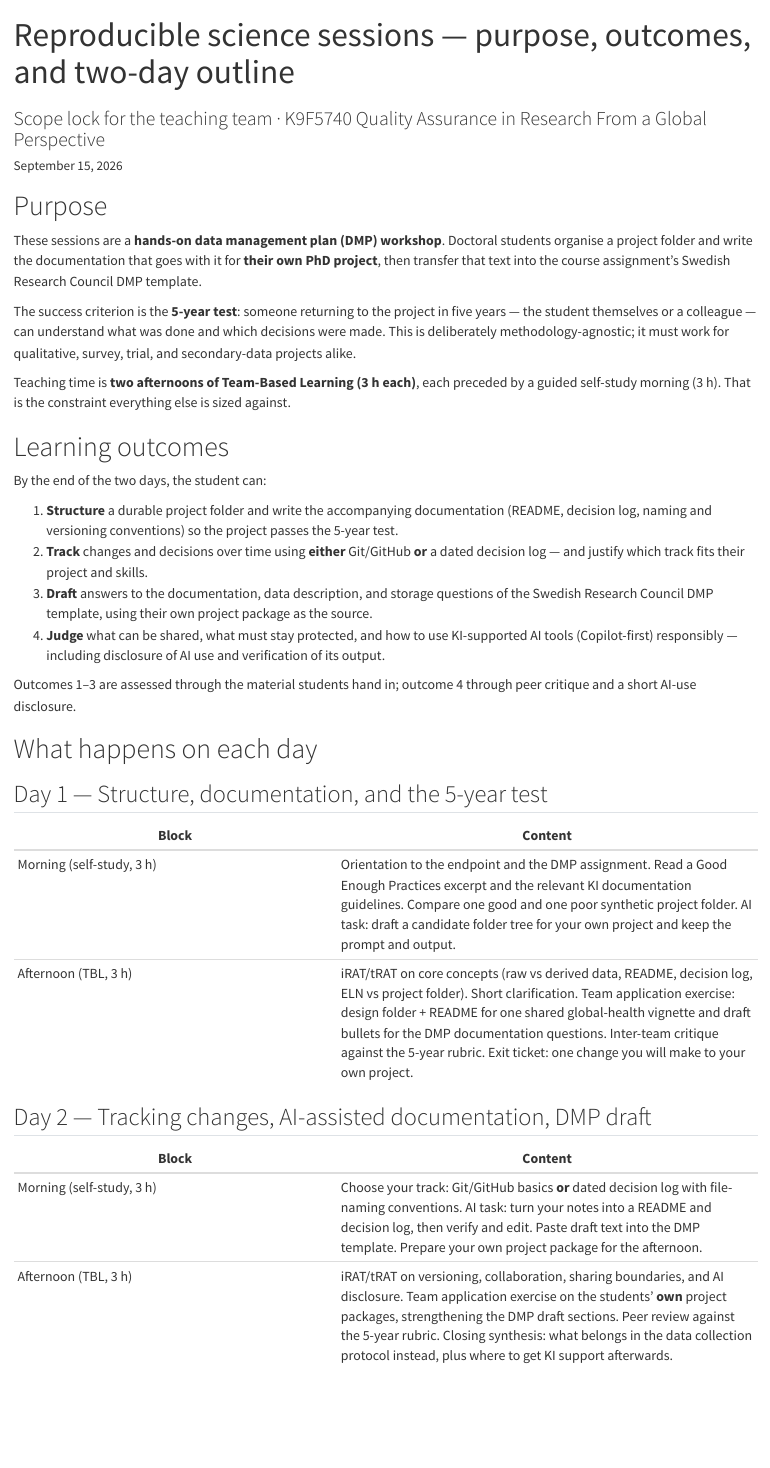
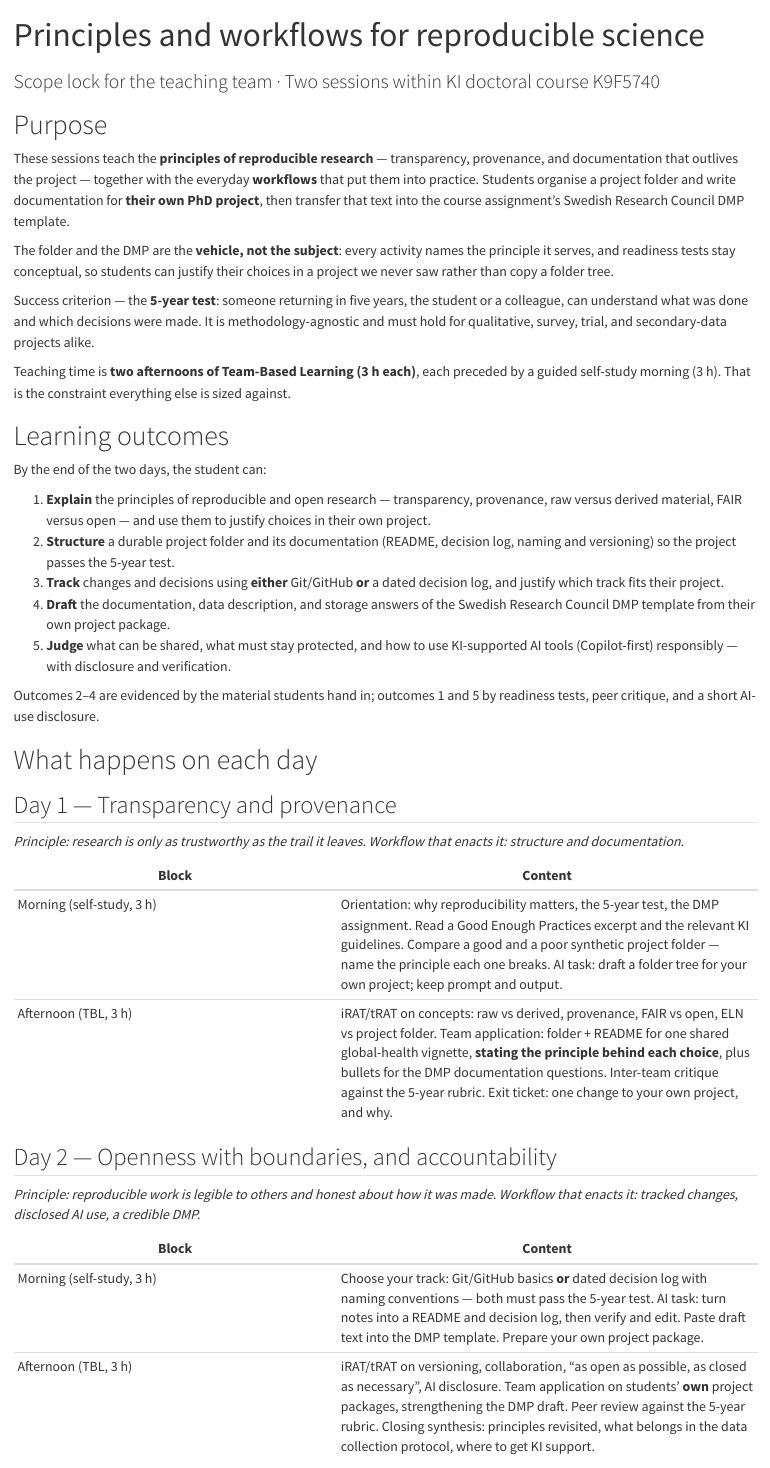
Before and after one commit to noacs-io/principles-and-workflows-for-reproducible-science, a Quarto document (plan/session-brief.qmd): the page in a window 1100 px wide, from its top. Rendered offline with R 4.5, knitr and Pandoc in place of Quarto, with nearby package versions.

Commit message:
Keep the principles framing explicit in the session brief
The folder and DMP are the vehicle, not the subject: add an
explain-the-principles outcome, give each day a named principle in focus,
and rule out a separate metascience lecture block. Tightened margins and
prose keep the render at two pages.

Co-authored-by: martingerdin <martingerdin@users.noreply.github.com>

```diff
--- a/plan/session-brief.qmd
+++ b/plan/session-brief.qmd
@@ -1,23 +1,24 @@
 ---
-title: "Reproducible science sessions — purpose, outcomes, and two-day outline"
-subtitle: "Scope lock for the teaching team · K9F5740 Quality Assurance in Research From a Global Perspective"
-date: today
+title: "Principles and workflows for reproducible science"
+subtitle: "Scope lock for the teaching team · Two sessions within KI doctoral course K9F5740"
 format:
   html:
     toc: false
   pdf:
     toc: false
     fontsize: 10pt
-    geometry: margin=2cm
+    geometry: margin=1.8cm
 execute:
   enabled: false
 ---
 
 # Purpose
 
-These sessions are a **hands-on data management plan (DMP) workshop**. Doctoral students organise a project folder and write the documentation that goes with it for **their own PhD project**, then transfer that text into the course assignment's Swedish Research Council DMP template.
+These sessions teach the **principles of reproducible research** — transparency, provenance, and documentation that outlives the project — together with the everyday **workflows** that put them into practice. Students organise a project folder and write documentation for **their own PhD project**, then transfer that text into the course assignment's Swedish Research Council DMP template.
 
-The success criterion is the **5-year test**: someone returning to the project in five years — the student themselves or a colleague — can understand what was done and which decisions were made. This is deliberately methodology-agnostic; it must work for qualitative, survey, trial, and secondary-data projects alike.
+The folder and the DMP are the **vehicle, not the subject**: every activity names the principle it serves, and readiness tests stay conceptual, so students can justify their choices in a project we never saw rather than copy a folder tree.
+
+Success criterion — the **5-year test**: someone returning in five years, the student or a colleague, can understand what was done and which decisions were made. It is methodology-agnostic and must hold for qualitative, survey, trial, and secondary-data projects alike.
 
 Teaching time is **two afternoons of Team-Based Learning (3 h each)**, each preceded by a guided self-study morning (3 h). That is the constraint everything else is sized against.
 
@@ -25,28 +26,33 @@
 
 By the end of the two days, the student can:
 
-1. **Structure** a durable project folder and write the accompanying documentation (README, decision log, naming and versioning conventions) so the project passes the 5-year test.
-2. **Track** changes and decisions over time using **either** Git/GitHub **or** a dated decision log — and justify which track fits their project and skills.
-3. **Draft** answers to the documentation, data description, and storage questions of the Swedish Research Council DMP template, using their own project package as the source.
-4. **Judge** what can be shared, what must stay protected, and how to use KI-supported AI tools (Copilot-first) responsibly — including disclosure of AI use and verification of its output.
+1. **Explain** the principles of reproducible and open research — transparency, provenance, raw versus derived material, FAIR versus open — and use them to justify choices in their own project.
+2. **Structure** a durable project folder and its documentation (README, decision log, naming and versioning) so the project passes the 5-year test.
+3. **Track** changes and decisions using **either** Git/GitHub **or** a dated decision log, and justify which track fits their project.
+4. **Draft** the documentation, data description, and storage answers of the Swedish Research Council DMP template from their own project package.
+5. **Judge** what can be shared, what must stay protected, and how to use KI-supported AI tools (Copilot-first) responsibly — with disclosure and verification.
 
-Outcomes 1–3 are assessed through the material students hand in; outcome 4 through peer critique and a short AI-use disclosure.
+Outcomes 2–4 are evidenced by the material students hand in; outcomes 1 and 5 by readiness tests, peer critique, and a short AI-use disclosure.
 
 # What happens on each day
 
-## Day 1 — Structure, documentation, and the 5-year test
+## Day 1 — Transparency and provenance
+
+*Principle: research is only as trustworthy as the trail it leaves. Workflow that enacts it: structure and documentation.*
 
 | Block | Content |
 |-------|---------|
-| Morning (self-study, 3 h) | Orientation to the endpoint and the DMP assignment. Read a Good Enough Practices excerpt and the relevant KI documentation guidelines. Compare one good and one poor synthetic project folder. AI task: draft a candidate folder tree for your own project and keep the prompt and output. |
-| Afternoon (TBL, 3 h) | iRAT/tRAT on core concepts (raw vs derived data, README, decision log, ELN vs project folder). Short clarification. Team application exercise: design folder + README for one shared global-health vignette and draft bullets for the DMP documentation questions. Inter-team critique against the 5-year rubric. Exit ticket: one change you will make to your own project. |
+| Morning (self-study, 3 h) | Orientation: why reproducibility matters, the 5-year test, the DMP assignment. Read a Good Enough Practices excerpt and the relevant KI guidelines. Compare a good and a poor synthetic project folder — name the principle each one breaks. AI task: draft a folder tree for your own project; keep prompt and output. |
+| Afternoon (TBL, 3 h) | iRAT/tRAT on concepts: raw vs derived, provenance, FAIR vs open, ELN vs project folder. Team application: folder + README for one shared global-health vignette, **stating the principle behind each choice**, plus bullets for the DMP documentation questions. Inter-team critique against the 5-year rubric. Exit ticket: one change to your own project, and why. |
 
-## Day 2 — Tracking changes, AI-assisted documentation, DMP draft
+## Day 2 — Openness with boundaries, and accountability
+
+*Principle: reproducible work is legible to others and honest about how it was made. Workflow that enacts it: tracked changes, disclosed AI use, a credible DMP.*
 
 | Block | Content |
 |-------|---------|
-| Morning (self-study, 3 h) | Choose your track: Git/GitHub basics **or** dated decision log with file-naming conventions. AI task: turn your notes into a README and decision log, then verify and edit. Paste draft text into the DMP template. Prepare your own project package for the afternoon. |
-| Afternoon (TBL, 3 h) | iRAT/tRAT on versioning, collaboration, sharing boundaries, and AI disclosure. Team application exercise on the students' **own** project packages, strengthening the DMP draft sections. Peer review against the 5-year rubric. Closing synthesis: what belongs in the data collection protocol instead, plus where to get KI support afterwards. |
+| Morning (self-study, 3 h) | Choose your track: Git/GitHub basics **or** dated decision log with naming conventions — both must pass the 5-year test. AI task: turn notes into a README and decision log, then verify and edit. Paste draft text into the DMP template. Prepare your own project package. |
+| Afternoon (TBL, 3 h) | iRAT/tRAT on versioning, collaboration, "as open as possible, as closed as necessary", AI disclosure. Team application on students' **own** project packages, strengthening the DMP draft. Peer review against the 5-year rubric. Closing synthesis: principles revisited, what belongs in the data collection protocol, where to get KI support. |
 
 **Students hand in:** the project package (folder + documentation), a partial DMP covering at least data description, documentation/quality, and storage, and a short AI-use disclosure.
 
```
Also changed, not shown: plan/session-brief.qmd (13 more changed lines).
